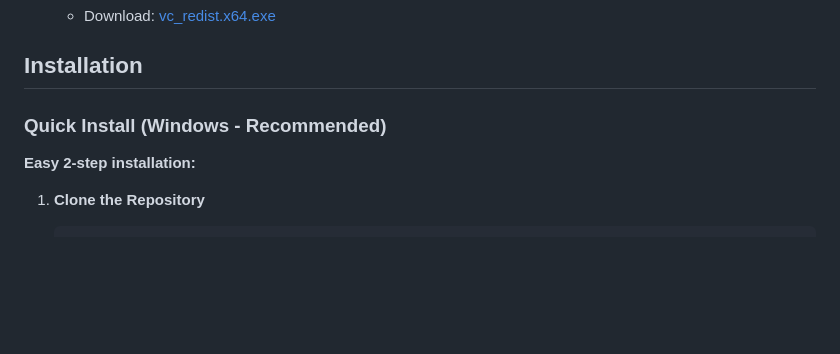
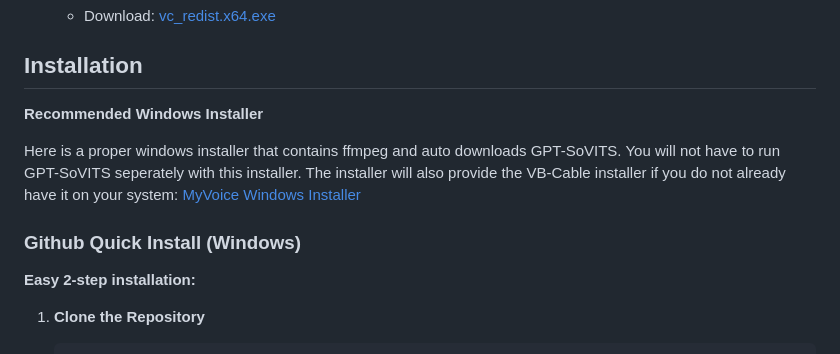
Before and after one commit to WreckedMech117/MyVoice, a Markdown page: README.md, the part around the change. GitHub-like rendering; blank space fills up the shorter version.

Commit message:
Revise Windows installation instructions in README
Updated installation instructions for Windows with a recommended installer and added details about included components.

```diff
--- a/README.md
+++ b/README.md
@@ -40,7 +40,13 @@ A desktop application for voice cloning and text-to-speech using GPT-SoVITS tech
 
 ## Installation
 
-### Quick Install (Windows - Recommended)
+**Recommended Windows Installer**
+
+Here is a proper windows installer that contains ffmpeg and auto downloads GPT-SoVITS. You will not have to run GPT-SoVITS seperately with this installer.
+The installer will also provide the VB-Cable installer if you do not already have it on your system:
+[MyVoice Windows Installer](https://mega.nz/file/M69wnBAY#FCwtRW0_RPfi5s0_0XsdnTNKjIOVGetXFQeUAaRnG2w)
+
+### Github Quick Install (Windows)
 
 **Easy 2-step installation:**
 
```
